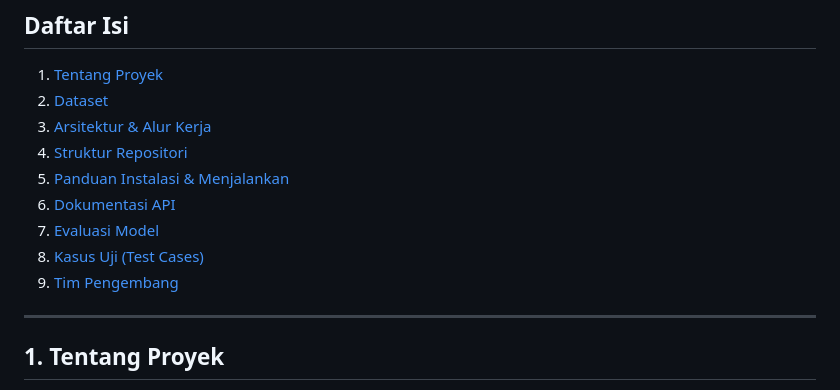
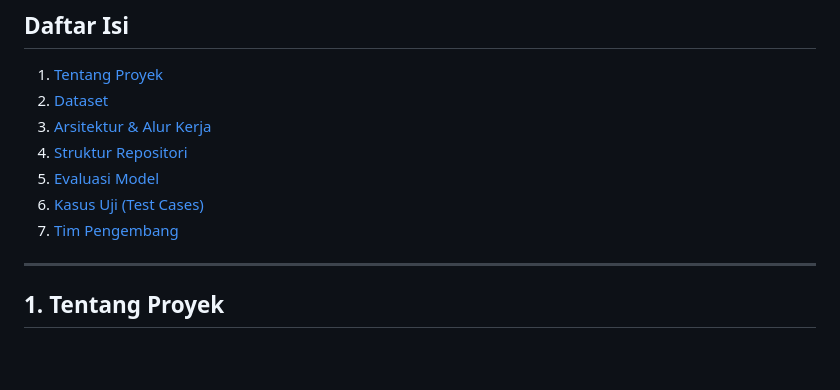
Before and after one commit to suqyarohmatin/NER, a Markdown page: README.md, the part around one of its changes. GitHub-like rendering; blank space fills up the shorter version.

```diff
--- a/README.md
+++ b/README.md
@@ -9,11 +9,9 @@ Proyek ini dibangun untuk menerapkan teknik Named-Entity Recognition (NER), yait
 2. [Dataset](#-dataset)
 3. [Arsitektur & Alur Kerja](#-arsitektur--alur-kerja)
 4. [Struktur Repositori](#-struktur-repositori)
-5. [Panduan Instalasi & Menjalankan](#-panduan-instalasi--menjalankan)
-6. [Dokumentasi API](#-dokumentasi-api)
-7. [Evaluasi Model](#-evaluasi-model)
-8. [Kasus Uji (Test Cases)](#-kasus-uji-test-cases)
-9. [Tim Pengembang](#-tim-pengembang)
+5. [Evaluasi Model](#-evaluasi-model)
+6. [Kasus Uji (Test Cases)](#-kasus-uji-test-cases)
+7. [Tim Pengembang](#-tim-pengembang)
 
 ---
 
```
Also changed, not shown: other parts of README.md (+55 -0 lines).
